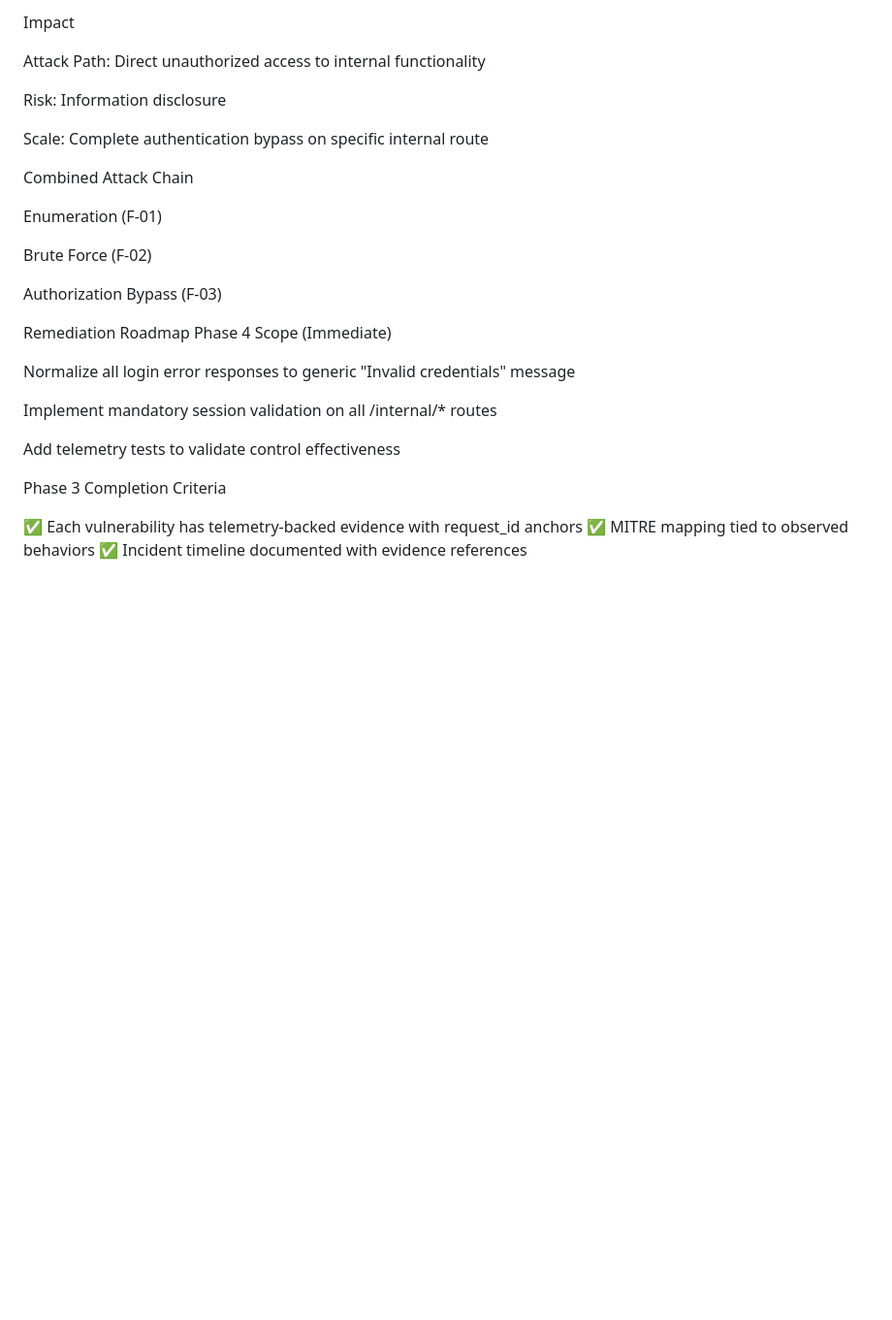
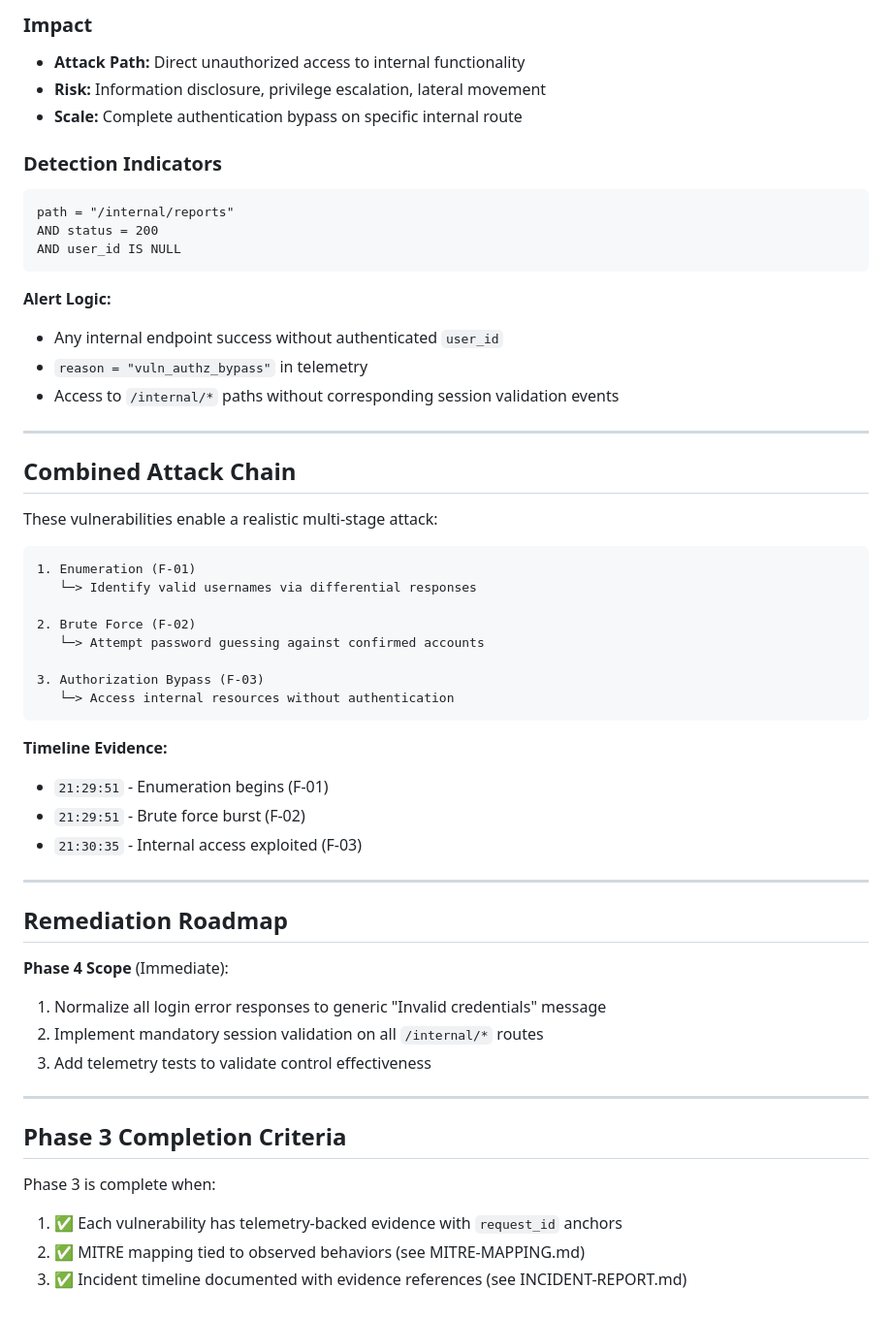
Before and after one commit to ReginaldBell/vulnerable-auth-detection-lab, a Markdown page: FINDINGS.md, the part around the change printed below. Shown: that part at 97% size. Rendered like a GitHub page; blank space fills up the shorter version.

````diff
--- a/FINDINGS.md
+++ b/FINDINGS.md
@@ -137,31 +179,61 @@ Control Comparison (Proper Gate):
 
-Impact
+### Impact
 
-Attack Path: Direct unauthorized access to internal functionality
+- **Attack Path:** Direct unauthorized access to internal functionality
+- **Risk:** Information disclosure, privilege escalation, lateral movement
+- **Scale:** Complete authentication bypass on specific internal route
 
-Risk: Information disclosure
+### Detection Indicators
 
-Scale: Complete authentication bypass on specific internal route
+```
+path = "/internal/reports"
+AND status = 200
+AND user_id IS NULL
+```
 
-Combined Attack Chain
+**Alert Logic:**
+- Any internal endpoint success without authenticated `user_id`
+- `reason = "vuln_authz_bypass"` in telemetry
+- Access to `/internal/*` paths without corresponding session validation events
 
-Enumeration (F-01)
+---
 
-Brute Force (F-02)
+## Combined Attack Chain
 
-Authorization Bypass (F-03)
+These vulnerabilities enable a realistic multi-stage attack:
 
-Remediation Roadmap
-Phase 4 Scope (Immediate)
+```
+1. Enumeration (F-01)
+   └─> Identify valid usernames via differential responses
 
-Normalize all login error responses to generic "Invalid credentials" message
+2. Brute Force (F-02)
+   └─> Attempt password guessing against confirmed accounts
 
-Implement mandatory session validation on all /internal/* routes
+3. Authorization Bypass (F-03)
+   └─> Access internal resources without authentication
+```
 
-Add telemetry tests to validate control effectiveness
+**Timeline Evidence:**
+- `21:29:51` - Enumeration begins (F-01)
+- `21:29:51` - Brute force burst (F-02)
+- `21:30:35` - Internal access exploited (F-03)
 
-Phase 3 Completion Criteria
+---
 
-✅ Each vulnerability has telemetry-backed evidence with request_id anchors
-✅ MITRE mapping tied to observed behaviors
-✅ Incident timeline documented with evidence references
+## Remediation Roadmap
+
+**Phase 4 Scope** (Immediate):
+1. Normalize all login error responses to generic "Invalid credentials" message
+2. Implement mandatory session validation on all `/internal/*` routes
+3. Add telemetry tests to validate control effectiveness
+
+
+
+---
+
+## Phase 3 Completion Criteria
+
+Phase 3 is complete when:
+1. ✅ Each vulnerability has telemetry-backed evidence with `request_id` anchors
+2. ✅ MITRE mapping tied to observed behaviors (see MITRE-MAPPING.md)
+3. ✅ Incident timeline documented with evidence references (see INCIDENT-REPORT.md)
````
Also changed, not shown: other parts of FINDINGS.md (+81 -39 lines).
